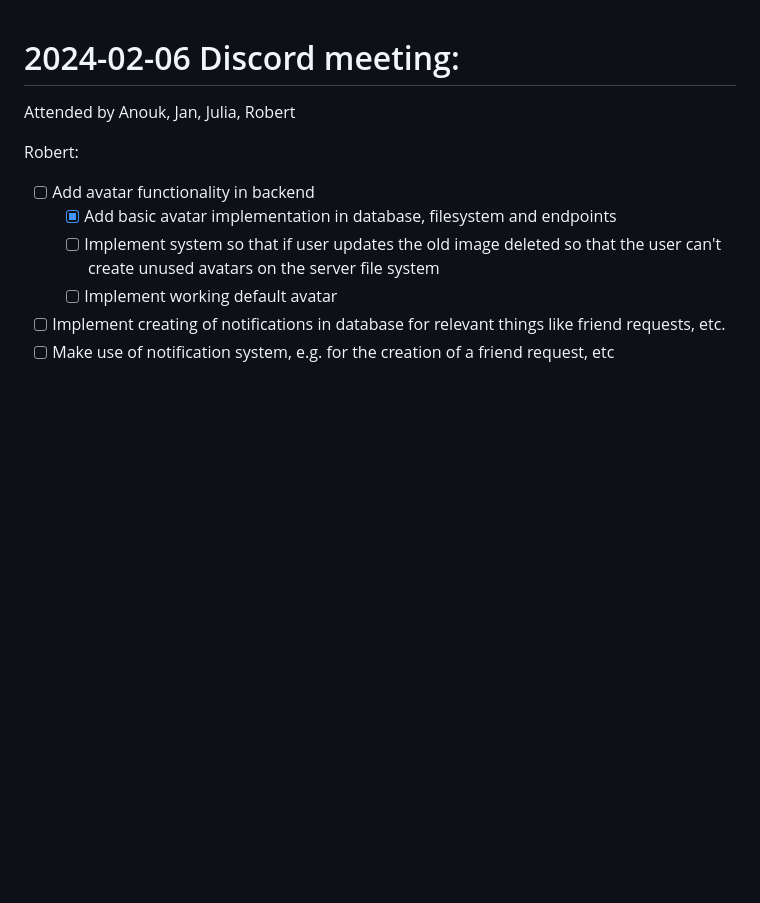
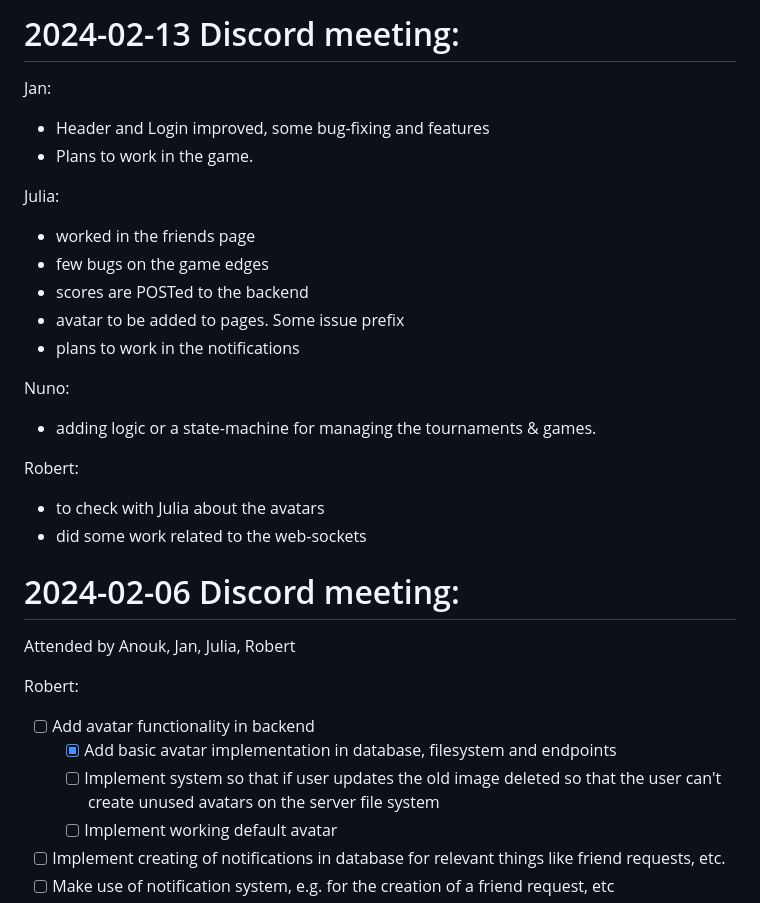
Before and after one commit to nuno101/transcendence, a Markdown page: Weekly_Meetings.md, the part around the change. GitHub-like rendering; blank space fills up the shorter version.

```diff
--- a/Weekly_Meetings.md
+++ b/Weekly_Meetings.md
@@ -1,3 +1,24 @@
+# 2024-02-13 Discord meeting:
+
+Jan:
+* Header and Login improved, some bug-fixing and features
+* Plans to work in the game.
+
+Julia:
+* worked in the friends page
+* few bugs on the game edges
+* scores are POSTed to the backend
+* avatar to be added to pages. Some issue prefix
+* plans to work in the notifications
+
+Nuno:
+* adding logic or a state-machine for managing the tournaments & games.
+
+Robert:
+* to check with Julia about the avatars
+* did some work related to the web-sockets
+
+
 # 2024-02-06 Discord meeting:
 Attended by Anouk, Jan, Julia, Robert
 
```
